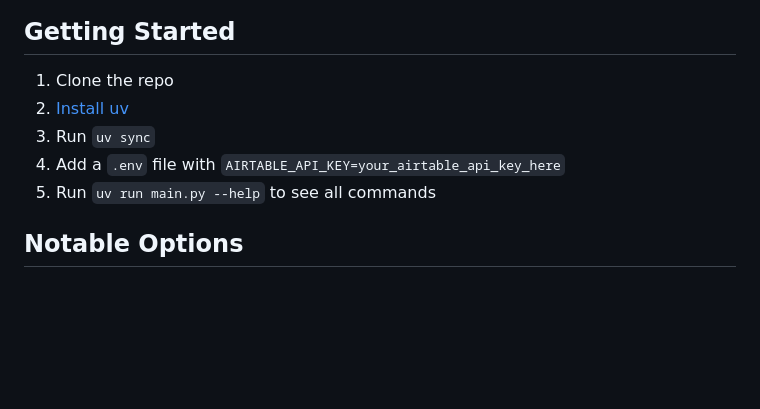
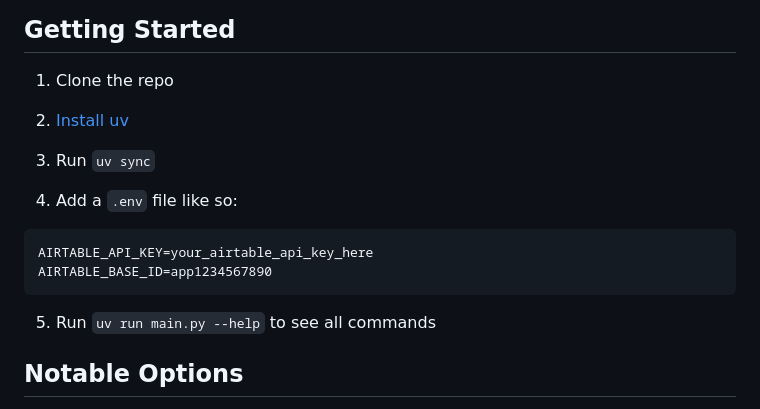
Before and after one commit to danielrbaughman/myairtable, a Markdown page: README.md, the part around the change. GitHub-like rendering; blank space fills up the shorter version.

Commit message:
chore: updated readme

````diff
--- a/README.md
+++ b/README.md
@@ -70,9 +70,18 @@ myAirtable optionally generates CSV files containing the names/ids of the tables
 ## Getting Started
 
 1. Clone the repo
+
 2. [Install uv](https://docs.astral.sh/uv/getting-started/installation/)
+
 3. Run `uv sync`
-4. Add a `.env` file with `AIRTABLE_API_KEY=your_airtable_api_key_here`
+
+4. Add a `.env` file like so:
+
+```
+AIRTABLE_API_KEY=your_airtable_api_key_here
+AIRTABLE_BASE_ID=app1234567890
+```
+
 5. Run `uv run main.py --help` to see all commands
 
 ## Notable Options
````
